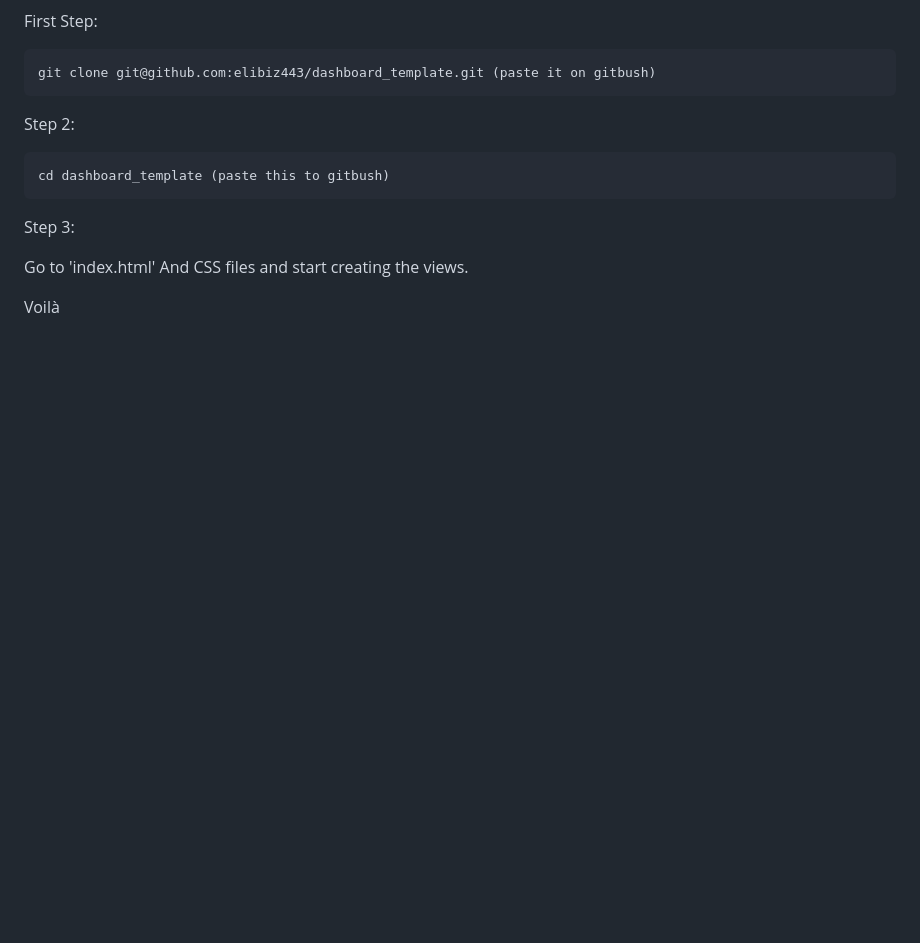
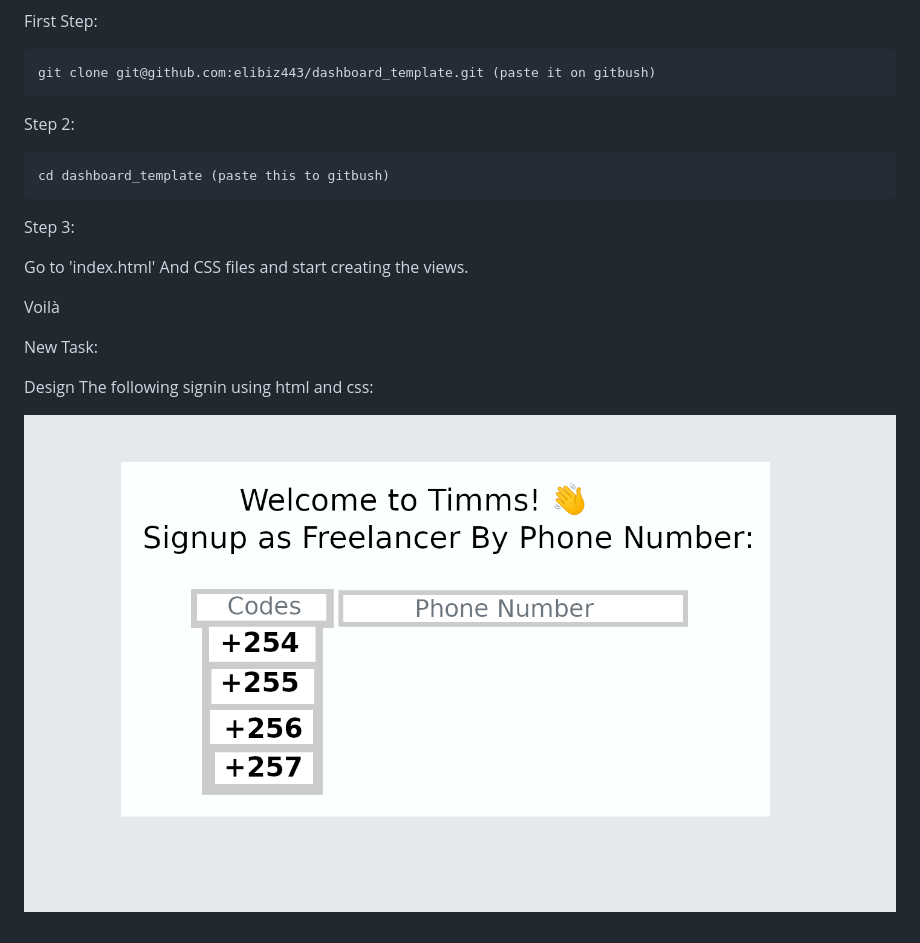
Before and after one commit to elibiz443/dashboard_template, a Markdown page: README.md, the part around the change. GitHub-like rendering; pictures changed too: assets/images/signin_image.png (added); blank space fills up the shorter version.

Commit message:
Added New Task

```diff
--- a/README.md
+++ b/README.md
@@ -31,3 +31,9 @@ Step 3:
 Go to 'index.html' And CSS files and start creating the views.
 
 Voilà
+
+New Task:
+
+Design The following signin using html and css:
+
+![image 3](assets/images/signin_image.png)
```
Also changed, not shown: 1 other file.
